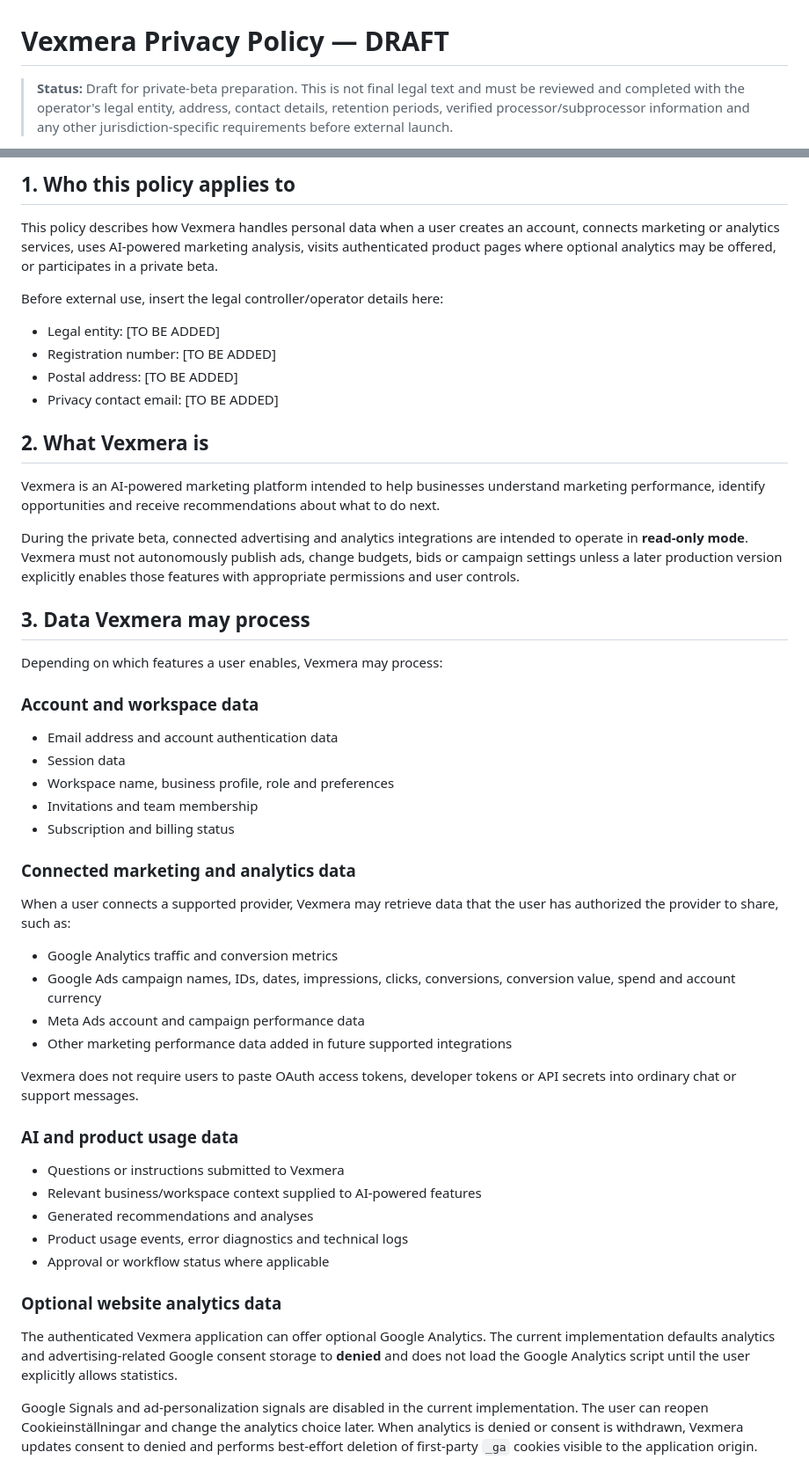
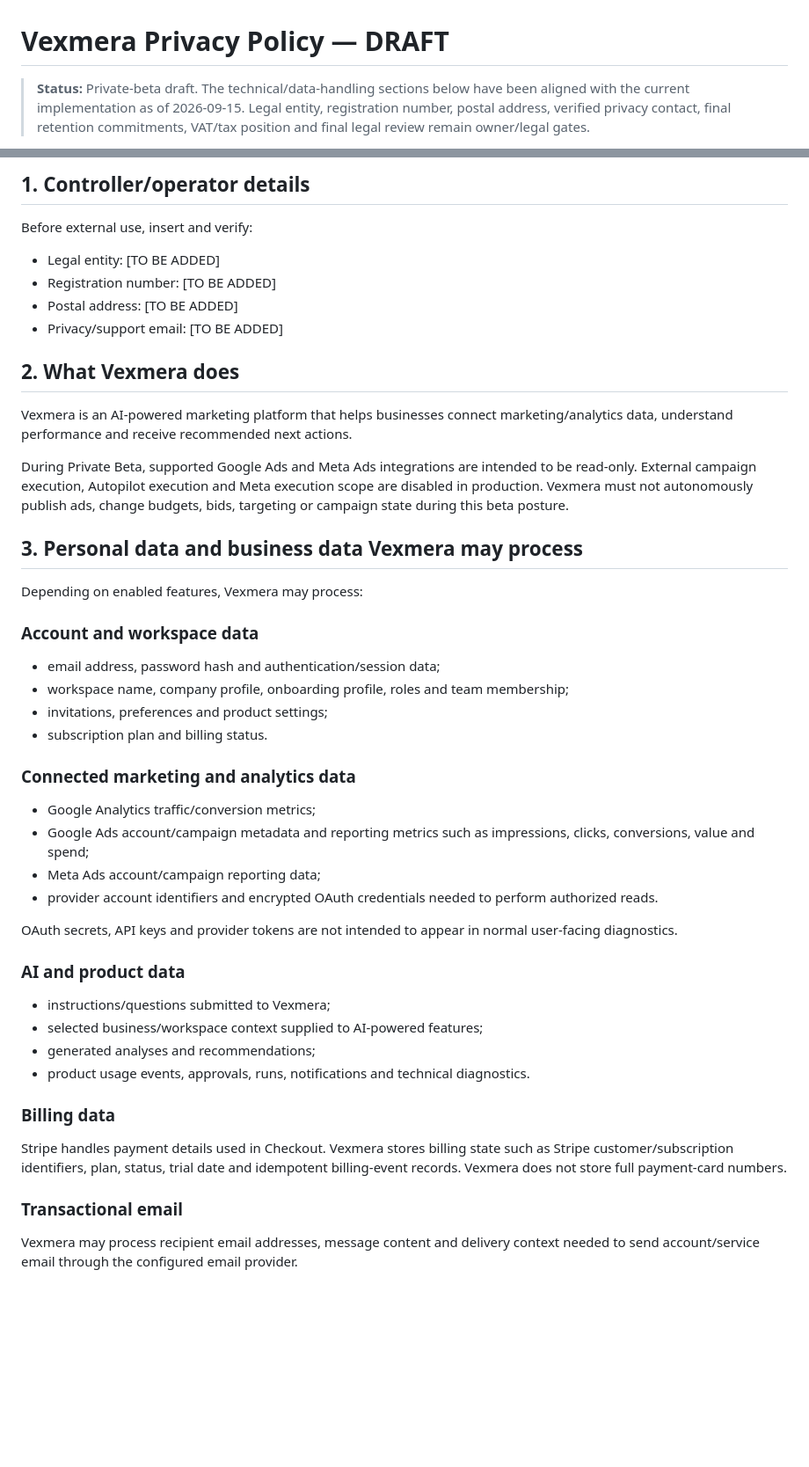
Before and after one commit to erolbekir86-sys/Vezmora, a Markdown page: PRIVACY_POLICY_DRAFT.md, 2 parts joined by grey strips. Shown at 88% size. GitHub-like rendering; blank space fills up the shorter version.

```diff
--- a/PRIVACY_POLICY_DRAFT.md
+++ b/PRIVACY_POLICY_DRAFT.md
@@ -1,4 +1,4 @@
 # Vexmera Privacy Policy — DRAFT
 
-> **Status:** Draft for private-beta preparation. This is not final legal text and must be reviewed and completed with the operator's legal entity, address, contact details, retention periods, verified processor/subprocessor information and any other jurisdiction-specific requirements before external launch.
+> **Status:** Private-beta draft. The technical/data-handling sections below have been aligned with the current implementation as of 2026-09-15. Legal entity, registration number, postal address, verified privacy contact, final retention commitments, VAT/tax position and final legal review remain owner/legal gates.
 
@@ -6,46 +6,42 @@
 
-## 1. Who this policy applies to
-This policy describes how Vexmera handles personal data when a user creates an account, connects marketing or analytics services, uses AI-powered marketing analysis, visits authenticated product pages where optional analytics may be offered, or participates in a private beta.
-
-Before external use, insert the legal controller/operator details here:
+## 1. Controller/operator details
+Before external use, insert and verify:
 - Legal entity: [TO BE ADDED]
 - Registration number: [TO BE ADDED]
 - Postal address: [TO BE ADDED]
-- Privacy contact email: [TO BE ADDED]
+- Privacy/support email: [TO BE ADDED]
 
-## 2. What Vexmera is
-Vexmera is an AI-powered marketing platform intended to help businesses understand marketing performance, identify opportunities and receive recommendations about what to do next.
+## 2. What Vexmera does
+Vexmera is an AI-powered marketing platform that helps businesses connect marketing/analytics data, understand performance and receive recommended next actions.
 
-During the private beta, connected advertising and analytics integrations are intended to operate in **read-only mode**. Vexmera must not autonomously publish ads, change budgets, bids or campaign settings unless a later production version explicitly enables those features with appropriate permissions and user controls.
+During Private Beta, supported Google Ads and Meta Ads integrations are intended to be read-only. External campaign execution, Autopilot execution and Meta execution scope are disabled in production. Vexmera must not autonomously publish ads, change budgets, bids, targeting or campaign state during this beta posture.
 
-## 3. Data Vexmera may process
-Depending on which features a user enables, Vexmera may process:
+## 3. Personal data and business data Vexmera may process
+Depending on enabled features, Vexmera may process:
 
 ### Account and workspace data
-- Email address and account authentication data
-- Session data
-- Workspace name, business profile, role and preferences
-- Invitations and team membership
-- Subscription and billing status
+- email address, password hash and authentication/session data;
+- workspace name, company profile, onboarding profile, roles and team membership;
+- invitations, preferences and product settings;
+- subscription plan and billing status.
 
 ### Connected marketing and analytics data
-When a user connects a supported provider, Vexmera may retrieve data that the user has authorized the provider to share, such as:
-- Google Analytics traffic and conversion metrics
-- Google Ads campaign names, IDs, dates, impressions, clicks, conversions, conversion value, spend and account currency
-- Meta Ads account and campaign performance data
-- Other marketing performance data added in future supported integrations
+- Google Analytics traffic/conversion metrics;
+- Google Ads account/campaign metadata and reporting metrics such as impressions, clicks, conversions, value and spend;
+- Meta Ads account/campaign reporting data;
+- provider account identifiers and encrypted OAuth credentials needed to perform authorized reads.
 
-Vexmera does not require users to paste OAuth access tokens, developer tokens or API secrets into ordinary chat or support messages.
+OAuth secrets, API keys and provider tokens are not intended to appear in normal user-facing diagnostics.
 
-### AI and product usage data
-- Questions or instructions submitted to Vexmera
-- Relevant business/workspace context supplied to AI-powered features
-- Generated recommendations and analyses
-- Product usage events, error diagnostics and technical logs
-- Approval or workflow status where applicable
+### AI and product data
+- instructions/questions submitted to Vexmera;
+- selected business/workspace context supplied to AI-powered features;
+- generated analyses and recommendations;
+- product usage events, approvals, runs, notifications and technical diagnostics.
 
-### Optional website analytics data
-The authenticated Vexmera application can offer optional Google Analytics. The current implementation defaults analytics and advertising-related Google consent storage to **denied** and does not load the Google Analytics script until the user explicitly allows statistics.
+### Billing data
+Stripe handles payment details used in Checkout. Vexmera stores billing state such as Stripe customer/subscription identifiers, plan, status, trial date and idempotent billing-event records. Vexmera does not store full payment-card numbers.
 
-Google Signals and ad-personalization signals are disabled in the current implementation. The user can reopen Cookieinställningar and change the analytics choice later. When analytics is denied or consent is withdrawn, Vexmera updates consent to denied and performs best-effort deletion of first-party `_ga` cookies visible to the application origin.
+### Transactional email
+Vexmera may process recipient email addresses, message content and delivery context needed to send account/service email through the configured email provider.
 
```
Also changed, not shown: other parts of PRIVACY_POLICY_DRAFT.md (+60 -118 lines).
